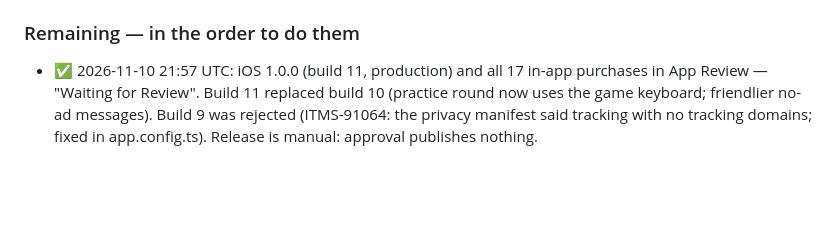
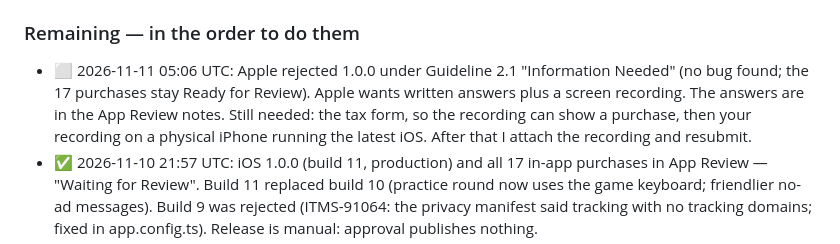
Before and after one commit to Bonhomie95/wordwarlive, a Markdown page: docs/STORE_LAUNCH.md, the part around the change. Drawn GitHub-style; blank space fills up the shorter version.

Commit message:
docs: iOS 1.0.0 needs a screen recording for App Review (2.1 Information Needed) [skip render]
Co-Authored-By: Claude <noreply@anthropic.com>

```diff
--- a/docs/STORE_LAUNCH.md
+++ b/docs/STORE_LAUNCH.md
@@ -49,6 +49,12 @@ Identifiers:
 
 ### Remaining — in the order to do them
 
+- ⬜ 2026-11-11 05:06 UTC: Apple rejected 1.0.0 under Guideline 2.1
+  "Information Needed" (no bug found; the 17 purchases stay Ready for Review).
+  Apple wants written answers plus a screen recording. The answers are in the
+  App Review notes. Still needed: the tax form, so the recording can show a
+  purchase, then your recording on a physical iPhone running the latest iOS.
+  After that I attach the recording and resubmit.
 - ✅ 2026-11-10 21:57 UTC: iOS 1.0.0 (build 11, production) and all 17 in-app
   purchases in App Review — "Waiting for Review". Build 11 replaced build 10
   (practice round now uses the game keyboard; friendlier no-ad messages).
```
